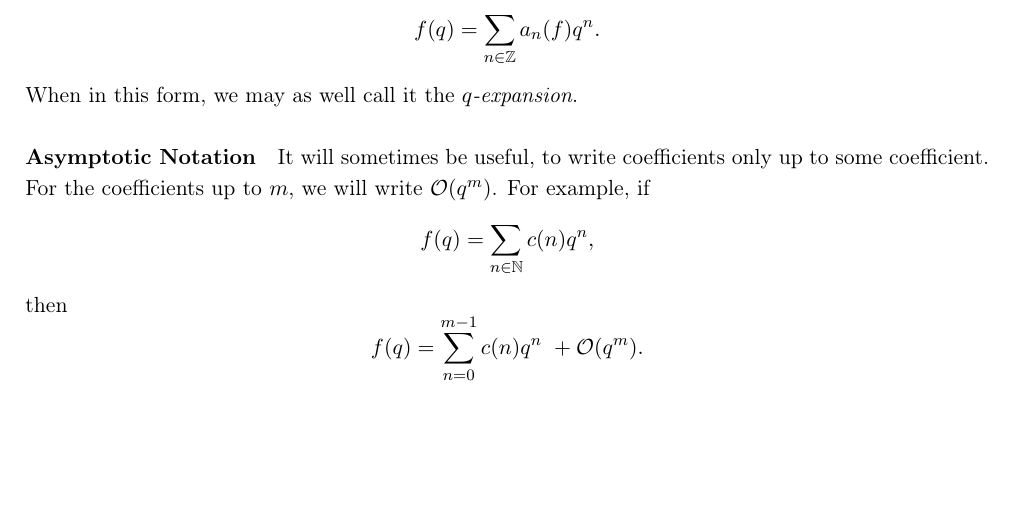
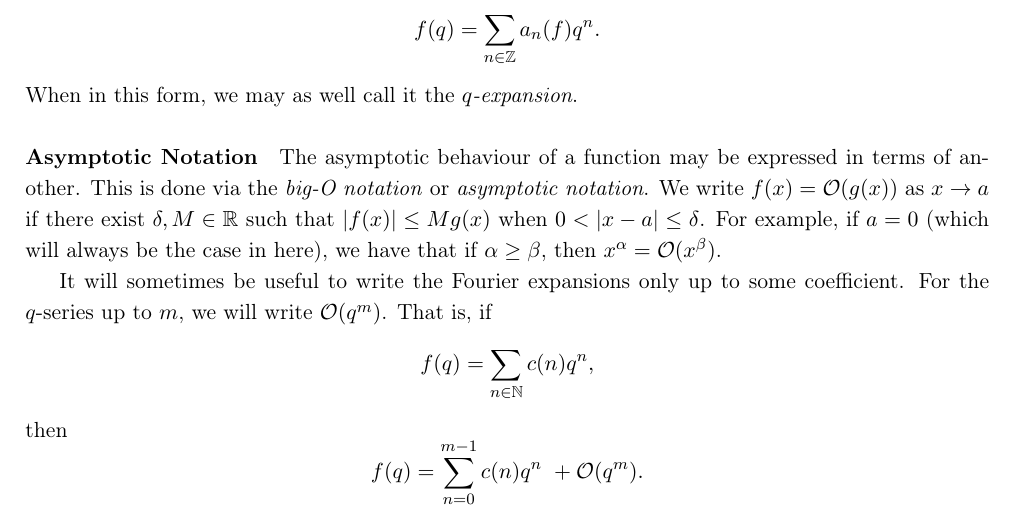
Before and after one commit to pauldubois98/MathematicalPaper_ModularForms, a LaTeX paper (main.tex, which reads ModularForms.tex): part of page 7 of 70, cut so that both start at the same text, the shorter picture padded with empty space. Compiled offline with pdfLaTeX.

Commit message:
big O notation properly defined

```diff
--- a/ModularForms.tex
+++ b/ModularForms.tex
@@ -195,9 +195,14 @@ $$
 When in this form, we may as well call it the \textit{$q$-expansion}.
 
 \paragraph{Asymptotic Notation}
-It will sometimes be useful, to write coefficients only up to some coefficient.
-For the coefficients up to $m$, we will write $\mathcal{O}(q^m)$.
-For example, if
+The asymptotic behaviour of a function may be expressed in terms of another.
+This is done via the \textit{big-O notation} or \textit{asymptotic notation}.
+We write $f(x) = \mathcal{O}(g(x))$ as $x \to a$ if there exist $\delta, M \in \R$ such that $\abs{f(x)} \leq Mg(x)$ when $0 < \abs{x-a} \leq \delta$.
+For example, if $a=0$ (which will always be the case in here), we have that if $\alpha \geq \beta$, then $x^{\alpha} = \mathcal{O}(x^{\beta})$.
+
+It will sometimes be useful to write the Fourier expansions only up to some coefficient.
+For the $q$-series up to $m$, we will write $\mathcal{O}(q^m)$.
+That is, if
 $$
 f(q) = \sum_{n \in \N} c(n) q^n,
 $$
--- a/main.tex
+++ b/main.tex
@@ -80,6 +80,7 @@
 \newcommand{\Norm}[2][]{\text{Norm}_{#1}(#2)}
 \newcommand{\floor}[1]{\lfloor #1 \rfloor}
 \newcommand{\ceil}[1]{\lceil #1 \rceil}
+\newcommand{\abs}[1]{| #1 |}
 \newcommand{\curt}[1]{\sqrt[3]{#1}}
 \newcommand{\Ker}[1]{\text{Ker}(#1)}
 \newcommand{\Image}[1]{\text{Im}(#1)}
```
Also changed, not shown: main.pdf.
